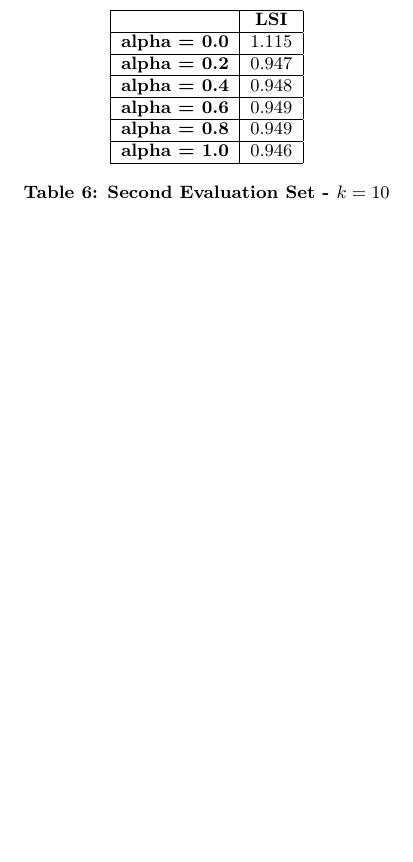
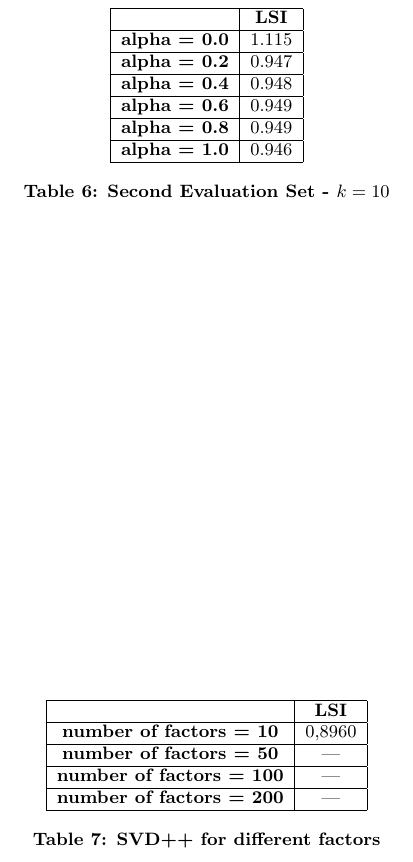
Before and after one commit to jratzenboeck/LFUGD3, a LaTeX document (report/report_template.tex): part of page 5 of 5, cut so that both start at the same text, the shorter picture padded with empty space. Compiled offline with pdfLaTeX.

Commit message:
report changes

```diff
--- a/report/report_template.tex
+++ b/report/report_template.tex
@@ -316,4 +316,18 @@ Table shows the evaluation results for the SVD++ for different factors. We can s
 
+\begin{table}[]
+\centering
+\begin{tabular}{|c|c|}
+\hline
+                     & \textbf{LSI} \\ \hline
+\textbf{number of factors = 10} & 0,8960        \\ \hline
+\textbf{number of factors  = 50} & ---        \\ \hline
+\textbf{number of factors  = 100} & ---        \\ \hline
+\textbf{number of factors  = 200} & ---        \\ \hline
+
+\end{tabular}
+\caption{SVD++ for different factors}
+\label{tab:svd_02}
+\end{table}
 
 \section{Conclusions}
 
```
Also changed, not shown: report/report_template.tex (2 more changed lines).
